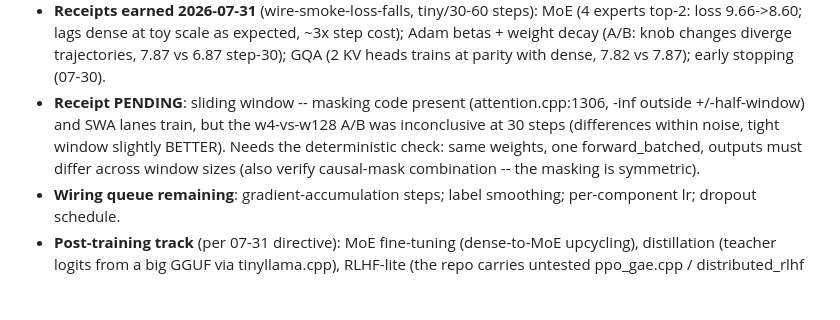
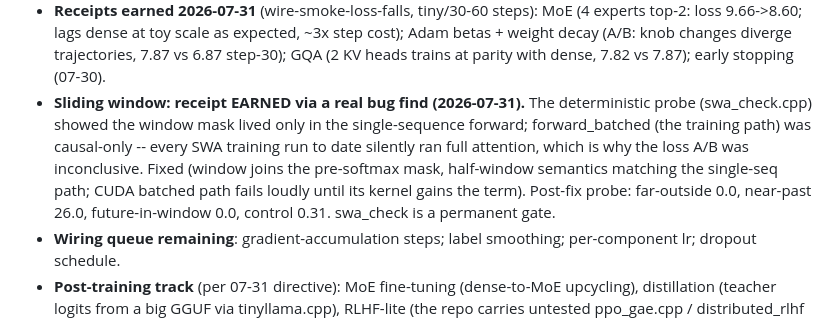
Before and after one commit to JohnnyTeutonic/microtorch, a Markdown page: STUDIO_PLAN.md, the part around the change. Rendered like a GitHub page; blank space fills up the shorter version.

Commit message:
docs: SWA receipt earned — window was decorative in training, now fixed
The deterministic-probe methodology (one forward, controlled perturbation
distances) caught what 30-step loss A/Bs could not: sliding-window
training silently ran full attention. Receipt recorded with post-fix
probe numbers; swa_check is the permanent regression gate.

Co-Authored-By: Claude Fable 5 <noreply@anthropic.com>

```diff
--- a/STUDIO_PLAN.md
+++ b/STUDIO_PLAN.md
@@ -221,12 +221,15 @@ State after the 07-31 cleanup:
   expected, ~3x step cost); Adam betas + weight decay (A/B: knob changes
   diverge trajectories, 7.87 vs 6.87 step-30); GQA (2 KV heads trains at
   parity with dense, 7.82 vs 7.87); early stopping (07-30).
-- **Receipt PENDING**: sliding window -- masking code present
-  (attention.cpp:1306, -inf outside +/-half-window) and SWA lanes train,
-  but the w4-vs-w128 A/B was inconclusive at 30 steps (differences within
-  noise, tight window slightly BETTER). Needs the deterministic check:
-  same weights, one forward_batched, outputs must differ across window
-  sizes (also verify causal-mask combination -- the masking is symmetric).
+- **Sliding window: receipt EARNED via a real bug find (2026-07-31).**
+  The deterministic probe (swa_check.cpp) showed the window mask lived
+  only in the single-sequence forward; forward_batched (the training
+  path) was causal-only -- every SWA training run to date silently ran
+  full attention, which is why the loss A/B was inconclusive. Fixed
+  (window joins the pre-softmax mask, half-window semantics matching the
+  single-seq path; CUDA batched path fails loudly until its kernel gains
+  the term). Post-fix probe: far-outside 0.0, near-past 26.0,
+  future-in-window 0.0, control 0.31. swa_check is a permanent gate.
 - **Wiring queue remaining**: gradient-accumulation steps; label
   smoothing; per-component lr; dropout schedule.
 - **Post-training track** (per 07-31 directive): MoE fine-tuning
```
